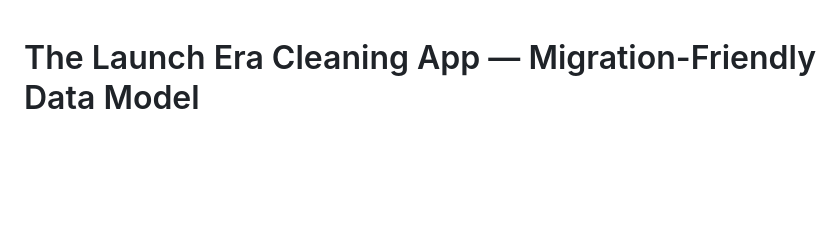
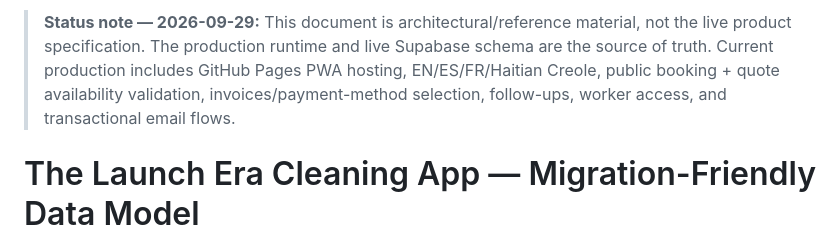
Before and after one commit to thelaunchera/launch-Era-App-, a Markdown page: DATA_MODEL.md, the part around the change. Rendered like a GitHub page; blank space fills up the shorter version.

Commit message:
Mark legacy architecture docs as reference material

```diff
--- a/DATA_MODEL.md
+++ b/DATA_MODEL.md
@@ -1,3 +1,5 @@
+> **Status note — 2026-09-29:** This document is architectural/reference material, not the live product specification. The production runtime and live Supabase schema are the source of truth. Current production includes GitHub Pages PWA hosting, EN/ES/FR/Haitian Creole, public booking + quote availability validation, invoices/payment-method selection, follow-ups, worker access, and transactional email flows.
+
 # The Launch Era Cleaning App — Migration-Friendly Data Model
 
 This document defines the target relational model. It is intentionally backend-agnostic so production data can be imported later.
```
